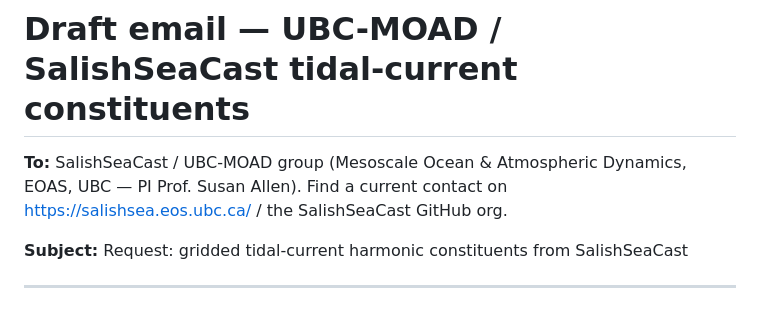
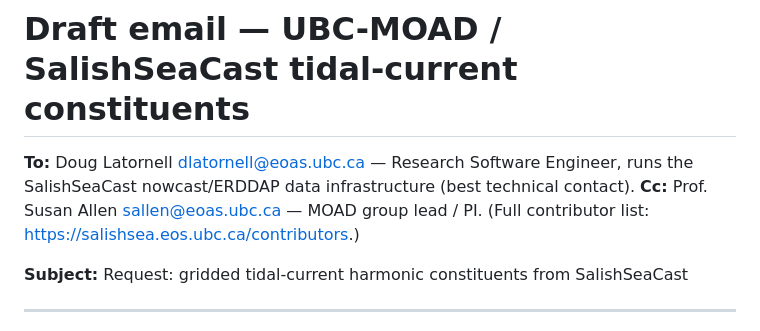
Before and after one commit to bwillem/salish-tides, a Markdown page: dev/model/ubc-moad-email-draft.md, the part around the change. GitHub-like rendering.

Commit message:
Add confirmed UBC-MOAD recipients to email draft (Latornell, Allen)

```diff
--- a/dev/model/ubc-moad-email-draft.md
+++ b/dev/model/ubc-moad-email-draft.md
@@ -1,8 +1,9 @@
 # Draft email — UBC-MOAD / SalishSeaCast tidal-current constituents
 
-**To:** SalishSeaCast / UBC-MOAD group (Mesoscale Ocean & Atmospheric Dynamics,
-EOAS, UBC — PI Prof. Susan Allen). Find a current contact on
-<https://salishsea.eos.ubc.ca/> / the SalishSeaCast GitHub org.
+**To:** Doug Latornell <dlatornell@eoas.ubc.ca> — Research Software Engineer, runs
+the SalishSeaCast nowcast/ERDDAP data infrastructure (best technical contact).
+**Cc:** Prof. Susan Allen <sallen@eoas.ubc.ca> — MOAD group lead / PI.
+(Full contributor list: <https://salishsea.eos.ubc.ca/contributors>.)
 
 **Subject:** Request: gridded tidal-current harmonic constituents from SalishSeaCast
 
```
